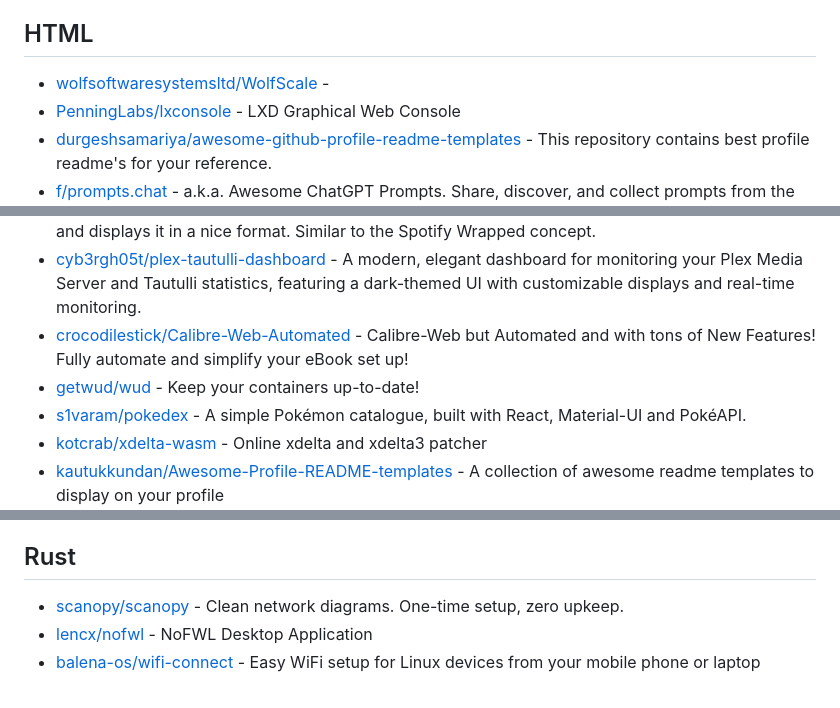
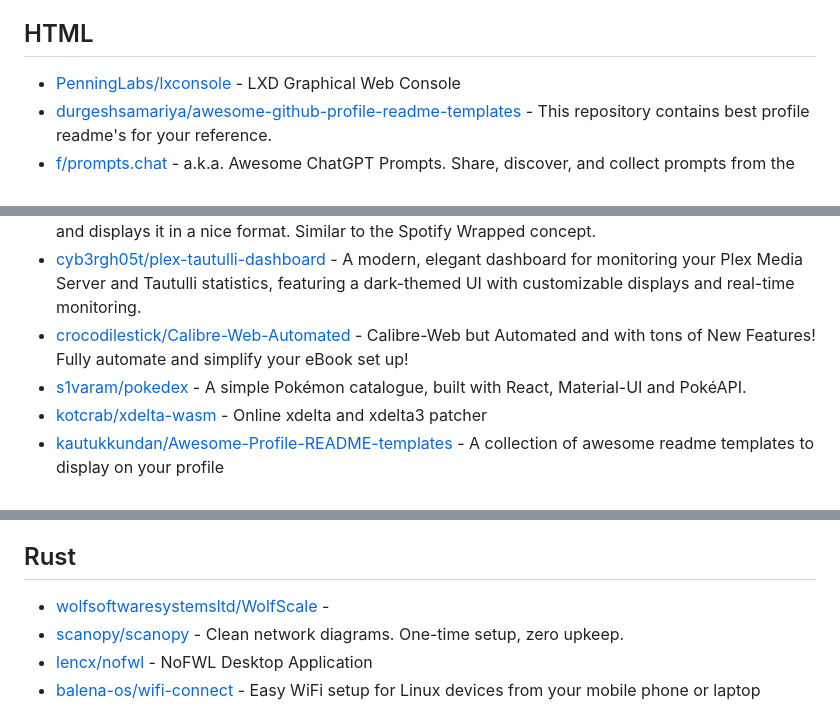
Before and after one commit to technoluc/starred, a Markdown page: by-language.md, 3 parts joined by grey strips. Drawn GitHub-style.

Commit message:
update stars

```diff
--- a/by-language.md
+++ b/by-language.md
@@ -193,7 +193,6 @@
 
 ## HTML
 
-- [wolfsoftwaresystemsltd/WolfScale](https://github.com/wolfsoftwaresystemsltd/WolfScale) -
 - [PenningLabs/lxconsole](https://github.com/PenningLabs/lxconsole) - LXD Graphical Web Console
 - [durgeshsamariya/awesome-github-profile-readme-templates](https://github.com/durgeshsamariya/awesome-github-profile-readme-templates) - This repository contains best profile readme's for your reference.
 - [f/prompts.chat](https://github.com/f/prompts.chat) - a.k.a. Awesome ChatGPT Prompts. Share, discover, and collect prompts from the community. Free and open source — self-host for your organization with complete privacy.
@@ -226,7 +225,6 @@
 - [aunefyren/wrapperr](https://github.com/aunefyren/wrapperr) - Website based application that summarizes Plex statistics from a given period and displays it in a nice format. Similar to the Spotify Wrapped concept.
 - [cyb3rgh05t/plex-tautulli-dashboard](https://github.com/cyb3rgh05t/plex-tautulli-dashboard) - A modern, elegant dashboard for monitoring your Plex Media Server and Tautulli statistics, featuring a dark-themed UI with customizable displays and real-time monitoring.
 - [crocodilestick/Calibre-Web-Automated](https://github.com/crocodilestick/Calibre-Web-Automated) - Calibre-Web but Automated and with tons of New Features! Fully automate and simplify your eBook set up!
-- [getwud/wud](https://github.com/getwud/wud) - Keep your containers up-to-date!
 - [s1varam/pokedex](https://github.com/s1varam/pokedex) - A simple Pokémon catalogue, built with React, Material-UI and PokéAPI.
 - [kotcrab/xdelta-wasm](https://github.com/kotcrab/xdelta-wasm) - Online xdelta and xdelta3 patcher
 - [kautukkundan/Awesome-Profile-README-templates](https://github.com/kautukkundan/Awesome-Profile-README-templates) - A collection of awesome readme templates to display on your profile
@@ -473,6 +471,7 @@
 
 ## Rust
 
+- [wolfsoftwaresystemsltd/WolfScale](https://github.com/wolfsoftwaresystemsltd/WolfScale) -
 - [scanopy/scanopy](https://github.com/scanopy/scanopy) - Clean network diagrams. One-time setup, zero upkeep.
 - [lencx/nofwl](https://github.com/lencx/nofwl) - NoFWL Desktop Application
 - [balena-os/wifi-connect](https://github.com/balena-os/wifi-connect) - Easy WiFi setup for Linux devices from your mobile phone or laptop
```
Also changed, not shown: other parts of by-language.md (+1 -0 lines).
